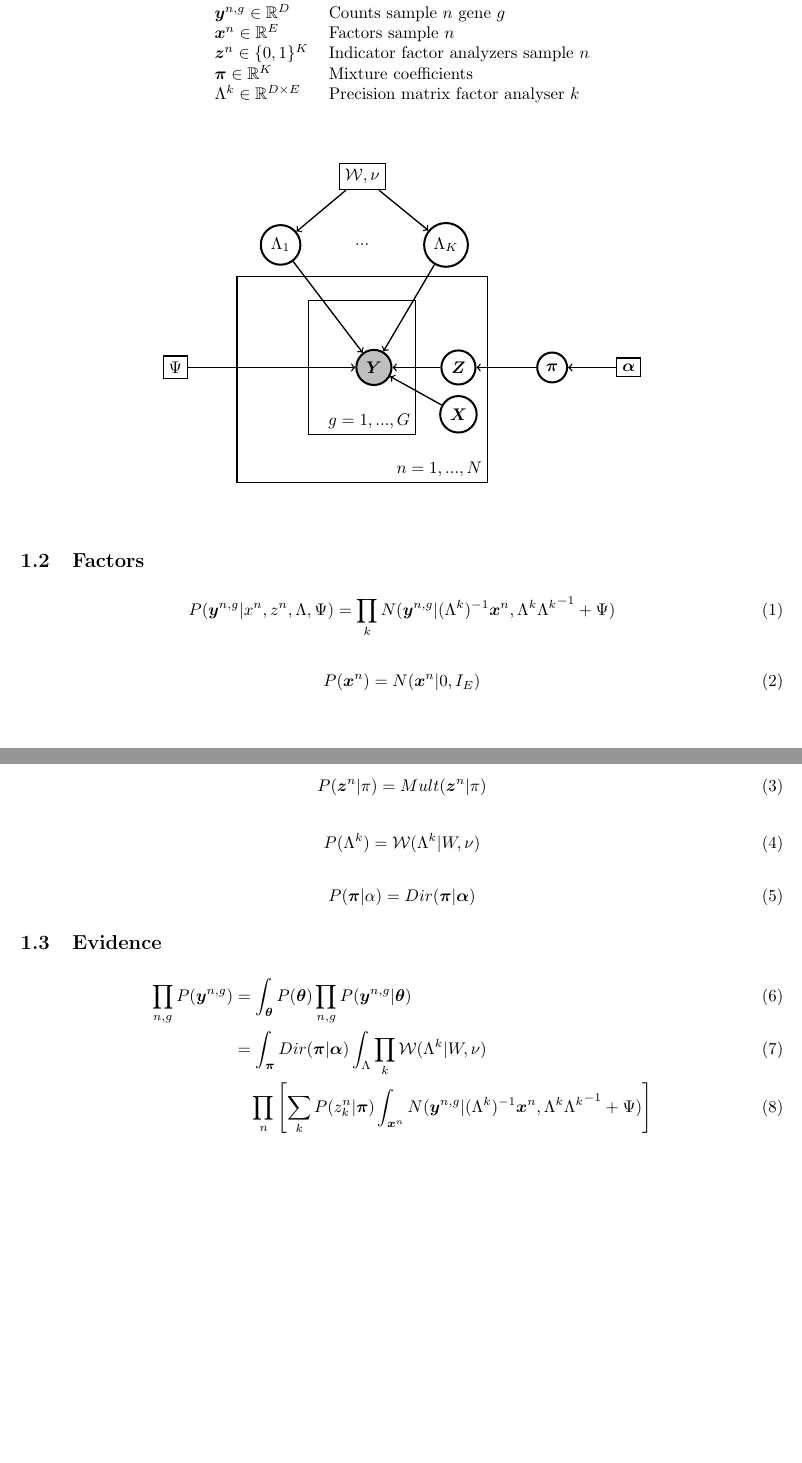
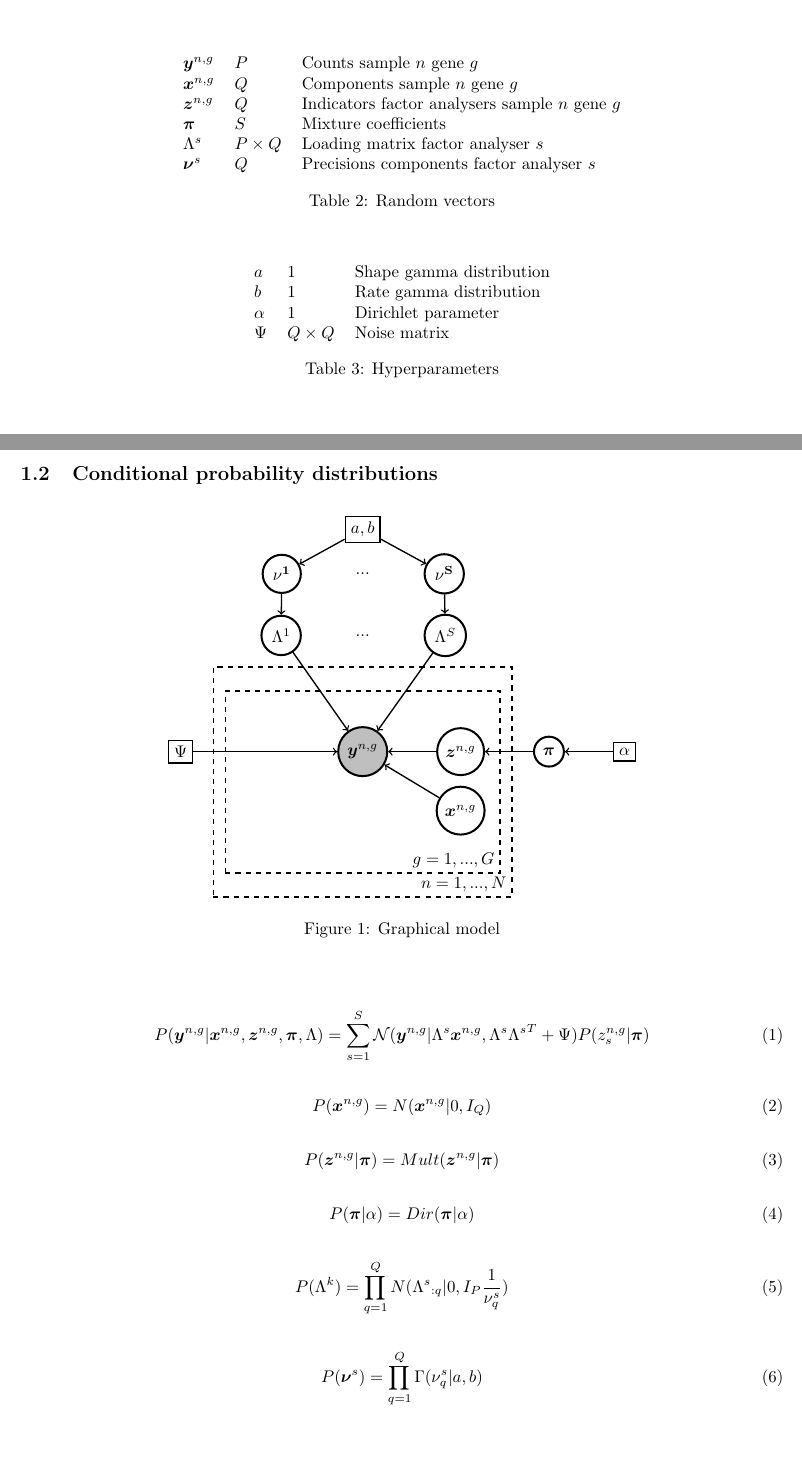
Before and after one commit to cangermueller/vbmfa, a LaTeX document (doc/model.tex): two parts of pages 1 and 2 of 2, joined at a grey line, cut so that both start at the same text, the shorter picture padded with empty space. Compiled offline with pdfLaTeX.

Commit message:
Update model

```diff
--- a/doc/model.tex
+++ b/doc/model.tex
@@ -30,6 +30,0 @@
-    $E$ & Number of latent variables \\
-    $\Xy\in\XR^D$ & Counts sample $n$ gene $g$ \\
-    $\Xx\in\XR^E$ & Factors sample $n$ \\
-    $\Xz\in\{0,1\}^K$ & Indicator factor analyzers sample $n$ \\
-    $\bs{\pi}\in\XR^K$ & Mixture coefficients \\
-    $\Lambda^k\in\XR^{D\times E}$ & Precision matrix factor analyser $k$
@@ -36,4 +36,28 @@
   \end{tabular}
+  \caption{Indices}
 \end{center}
 \end{table}
 
+\begin{table}[h]
+  \begin{center}
+  \begin{tabular}{lll}
+    $\Xy$ & $P$ & Counts sample $n$ gene $g$ \\
+    $\Xx$ & $Q$ & Components sample $n$ gene $g$ \\
+    $\Xz$ & $Q$ & Indicators factor analysers sample $n$ gene $g$ \\
+    $\Xp$ & $S$ & Mixture coefficients \\
+    $\Xl$ & $P \times Q$ & Loading matrix factor analyser $s$ \\
+    $\Xn$ & $Q$ & Precisions components factor analyser $s$ \\
+  \end{tabular}
+  \caption{Random vectors}
+\end{center}
+\end{table}
+
+\begin{table}[h]
+  \begin{center}
+  \begin{tabular}{lll}
+    $a$ & $1$ & Shape gamma distribution \\
+    $b$ & $1$ & Rate gamma distribution \\
+    $\Xa$ & $1$ & Dirichlet parameter \\
+    $\Xe$ & $Q \times Q$ & Noise matrix
+  \end{tabular}
+  \caption{Hyperparameters}
@@ -40,59 +68,59 @@
+\subsection{Conditional probability distributions}
 \begin{figure}[h]
   \begin{center}
     \begin{tikzpicture}
       \tikzstyle{sVar}=[circle, draw=black, very thick];
-      \tikzstyle{sPlate}=[rectangle, draw=black, thick, align=flush right];
+      \tikzstyle{sPlate}=[rectangle, dashed, draw=black, thick, align=flush right];
       \tikzstyle{sHyper}=[rectangle, draw=black, thick];
       \tikzstyle{sDep}=[->, thick];
-
-      \node[sPlate, text width=5cm, text height=4cm] (Pn) {$n=1,...,N$};
-      \node[sPlate, text width=2cm, text height=2.5cm, below=.5cm of Pn.north] (Pg) {$g=1,...,G$};
-      \node[sVar, left=.5 of Pg.east, fill=gray!50] (Y) {$\bs{Y}$};
-      \node[sVar, right=.5cm of Pg.east] (Z) {$\bs{Z}$};
-      \node[sVar, below=.2cm of Z] (X) {$\bs{X}$};
-      \node[sVar, right=2.5cm of Pg.east] (Pi) {$\bs{\pi}$};
-      \node[sHyper, left=2.5cm of Pg.west] (Psi) {$\Psi$};
-      \node[sHyper, right=1cm of Pi] (Alpha) {$\bs{\alpha}$};
-      \node[above=.5 of Pn.north] (Dots) {...};
-      \node[sVar, left=1cm of Dots] (Lambda1) {$\Lambda_1$};
-      \node[sVar, right=1cm of Dots] (LambdaK) {$\Lambda_K$};
-      \node[sHyper, above=1cm of Dots] (Wish) {$\mathcal{W},\nu$};
+      \node[sPlate, text width=6cm, text height=4.5cm] (Pn) {$n=1,...,N$};
+      \node[sPlate, text width=5.5cm, text height=3.5cm, below=.5cm of Pn.north] (Pg) {$g=1,...,G$};
+      \node[sVar, below=.75cm of Pg.north, fill=gray!50] (Y) {$\Xy$};
+      \node[sVar, right=1cm of Y] (Z) {$\Xz$};
+      \node[sVar, below=.2cm of Z] (X) {$\Xx$};
+      \node[sVar, right=1.0cm of Z] (Pi) {$\Xp$};
+      \node[sHyper, left=3cm of Y] (Psi) {$\Xe$};
+      \node[sHyper, right=1cm of Pi] (Alpha) {$\Xa$};
+      \node[above=.5 of Pn.north] (LambdaX) {...};
+      \node[sVar, left=1cm of LambdaX] (Lambda1) {$\Lambda^1$};
+      \node[sVar, right=1cm of LambdaX] (LambdaS) {$\Lambda^S$};
+      \node[above=1cm of LambdaX] (NuX) {...};
+      \node[sVar, left=1cm of NuX] (Nu1) {$\bf{\nu}^1$};
+      \node[sVar, right=1cm of NuX] (NuS) {$\bf{\nu}^S$};
+      \node[sHyper, above=.5cm of NuX] (Gamma) {$a,b$};
       \draw[sDep] (Z) -- (Y);
       \draw[sDep] (X) -- (Y);
       \draw[sDep] (Psi) -- (Y);
       \draw[sDep] (Pi) -- (Z);
       \draw[sDep] (Alpha) -- (Pi);
       \draw[sDep] (Lambda1) -- (Y);
-      \draw[sDep] (LambdaK) -- (Y);
-      \draw[sDep] (Wish) -- (Lambda1);
-      \draw[sDep] (Wish) -- (LambdaK);
-
+      \draw[sDep] (LambdaS) -- (Y);
+      \draw[sDep] (Nu1) -- (Lambda1);
+      \draw[sDep] (NuS) -- (LambdaS);
+      \draw[sDep] (Gamma) -- (Nu1);
+      \draw[sDep] (Gamma) -- (NuS);
     \end{tikzpicture}
+    \caption{Graphical model}
   \end{center}
 \end{figure}
 
-\subsection{Factors}
 \begin{align}
-  P(\Xy|x^n,z^n,\Lambda,\Psi)=\prod_k N(\Xy|(\Lambda^k)^{-1} \Xx,\Lambda^k{\Lambda^k}^{-1}+\Psi)
+  P(\Xy|\Xx,\Xz,\Xp,\Lambda)=\sum_{s=1}^S\mathcal{N}(\Xy|\Xl\Xx,\Xc+\Xe)P(z_s^{n,g}|\Xp)
 \end{align}
 \begin{align}
-  P(\Xx)=N(\Xx|0,I_{E})
+  P(\Xx)=N(\Xx|0,I_{Q})
 \end{align}
 \begin{align}
-  P(\Xz|\pi)=Mult(\Xz|\pi)
+  P(\Xz|\Xp)=Mult(\Xz|\Xp)
 \end{align}
 \begin{align}
-  P(\Lambda^k)=\mathcal{W}(\Lambda^k|W, \nu)
+  P(\Xp|\alpha)=Dir(\Xp|\alpha)
 \end{align}
 \begin{align}
-  P(\bs{\pi}|\alpha)=Dir(\bs{\pi}|\bs{\alpha})
+  P(\Lambda^k)=\prod_{q=1}^Q N({\Xl}_{:q}|0,I_P\frac{1}{\nu_q^{s}})
 \end{align}
-
-\subsection{Evidence}
 \begin{align}
-  \prod_{n,g}P(\Xy)&=\int_{\bs{\theta}}P(\bs{\theta})\prod_{n,g}P(\Xy|\bs{\theta}) \\
-                   &=\int_{\bs{\pi}}Dir(\bs{\pi}|\bs{\alpha})\int_\Lambda\prod_k\mathcal{W}(\Lambda^k|W,\nu) \\
-                   &\quad\prod_n\left[\sum_k P(z_k^n|\bs{\pi})\int_{\Xx}N(\Xy|(\Lambda^k)^{-1} \Xx,\Lambda^k{\Lambda^k}^{-1}+\Psi)\right]
+  P(\Xn)=\prod_{q=1}^Q\Gamma(\nu_q^s|a,b)
 \end{align}
 
 
```
Also changed, not shown: doc/model.pdf, doc/model.tex (28 more changed lines), 1 other file.
